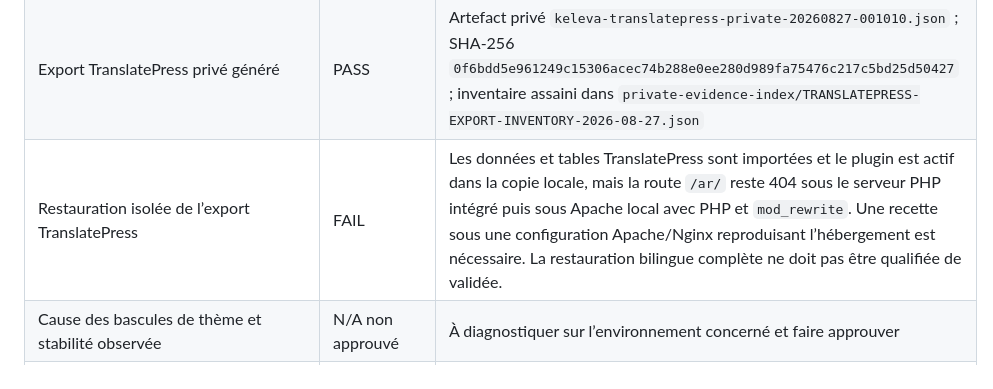
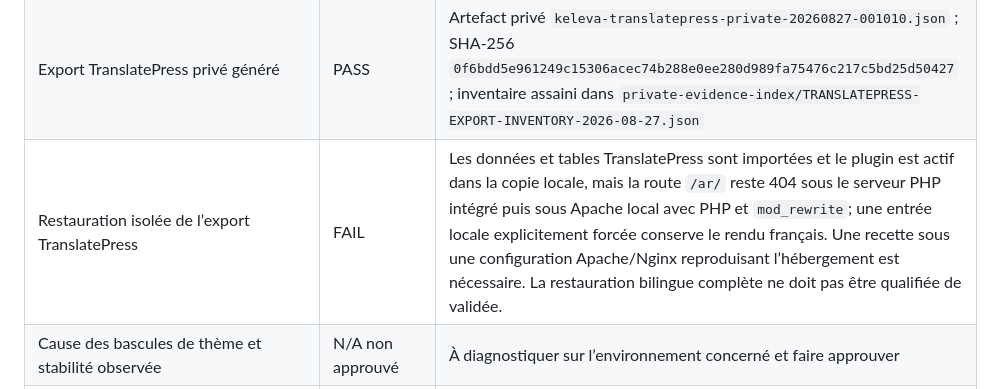
Before and after one commit to bellaminekiki28-lang/keleva-woocommerce-suite-handover, a Markdown page: GO-LIVE-EVIDENCE-STATUS.md, the part around the change. Rendered like a GitHub page.

```diff
--- a/GO-LIVE-EVIDENCE-STATUS.md
+++ b/GO-LIVE-EVIDENCE-STATUS.md
@@ -16,7 +16,7 @@
 | Sauvegarde complète de production téléchargée | FAIL | À réaliser avec accès Hostinger production |
 | Restauration fichiers/base de sauvegarde staging sur copie isolée | PASS — local/staging uniquement | `25751` fichiers extraits et dump importé dans une base locale dédiée : `101` tables et `719` lignes `wp_options`. Accueil FR et fiche configurable contrôlés localement ; aucune écriture Hostinger. Détail : `private-evidence-index/HOSTINGER-STAGING-DUPLICATOR-BACKUP-PROOF-2026-08-27.md`. |
 | Export TranslatePress privé généré | PASS | Artefact privé `keleva-translatepress-private-20260827-001010.json` ; SHA-256 `0f6bdd5e961249c15306acec74b288e0ee280d989fa75476c217c5bd25d50427` ; inventaire assaini dans `private-evidence-index/TRANSLATEPRESS-EXPORT-INVENTORY-2026-08-27.json` |
-| Restauration isolée de l’export TranslatePress | FAIL | Les données et tables TranslatePress sont importées et le plugin est actif dans la copie locale, mais la route `/ar/` reste 404 sous le serveur PHP intégré puis sous Apache local avec PHP et `mod_rewrite`. Une recette sous une configuration Apache/Nginx reproduisant l’hébergement est nécessaire. La restauration bilingue complète ne doit pas être qualifiée de validée. |
+| Restauration isolée de l’export TranslatePress | FAIL | Les données et tables TranslatePress sont importées et le plugin est actif dans la copie locale, mais la route `/ar/` reste 404 sous le serveur PHP intégré puis sous Apache local avec PHP et `mod_rewrite`; une entrée locale explicitement forcée conserve le rendu français. Une recette sous une configuration Apache/Nginx reproduisant l’hébergement est nécessaire. La restauration bilingue complète ne doit pas être qualifiée de validée. |
 | Cause des bascules de thème et stabilité observée | N/A non approuvé | À diagnostiquer sur l’environnement concerné et faire approuver |
 | Exercice de rollback sur copie | PASS — sonde locale seulement | Sonde MU locale visible, supprimée, puis absence contrôlée sur l’accueil ; délai end-to-end `128 ms`. Cette preuve de mécanisme ne constitue pas encore un rollback complet de release. |
 | Inventaire de configuration production | FAIL | À relever séparément du staging |
```
Also changed, not shown: private-evidence-index/HOSTINGER-STAGING-DUPLICATOR-BACKUP-PROOF-2026-08-27.md (+1 -1 lines).
